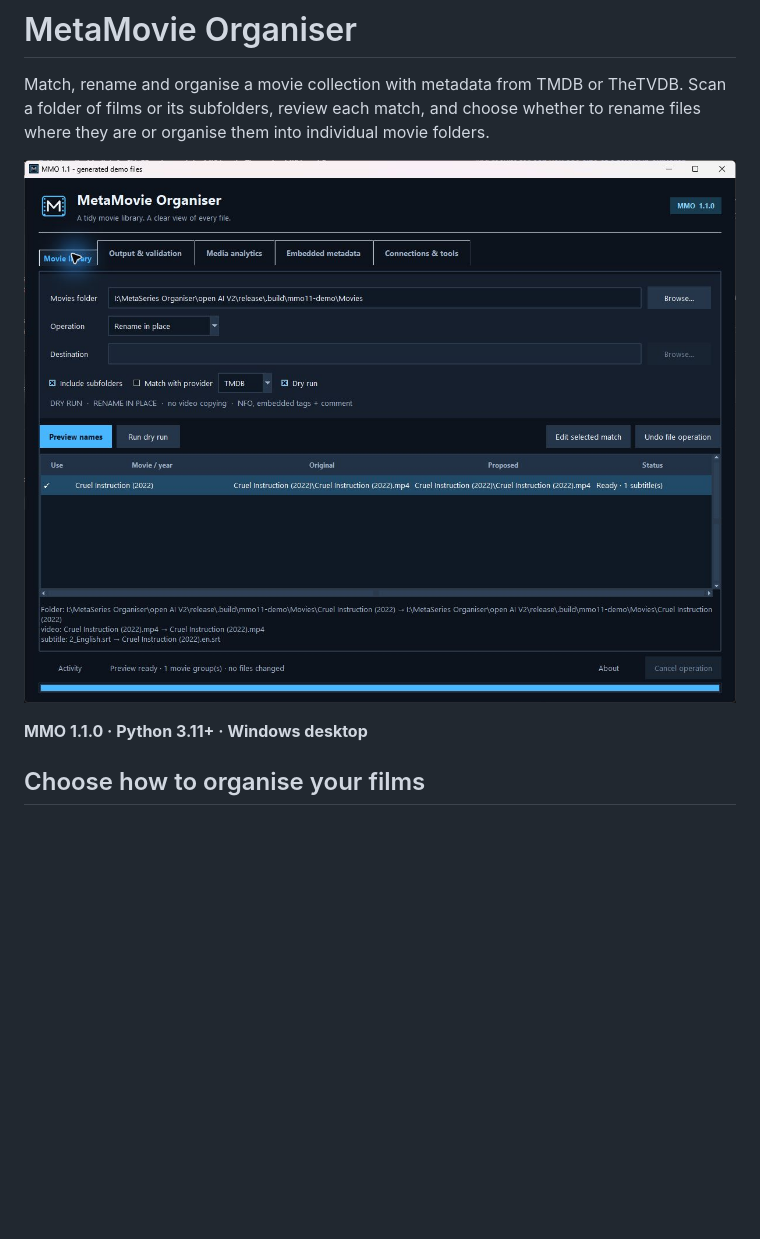
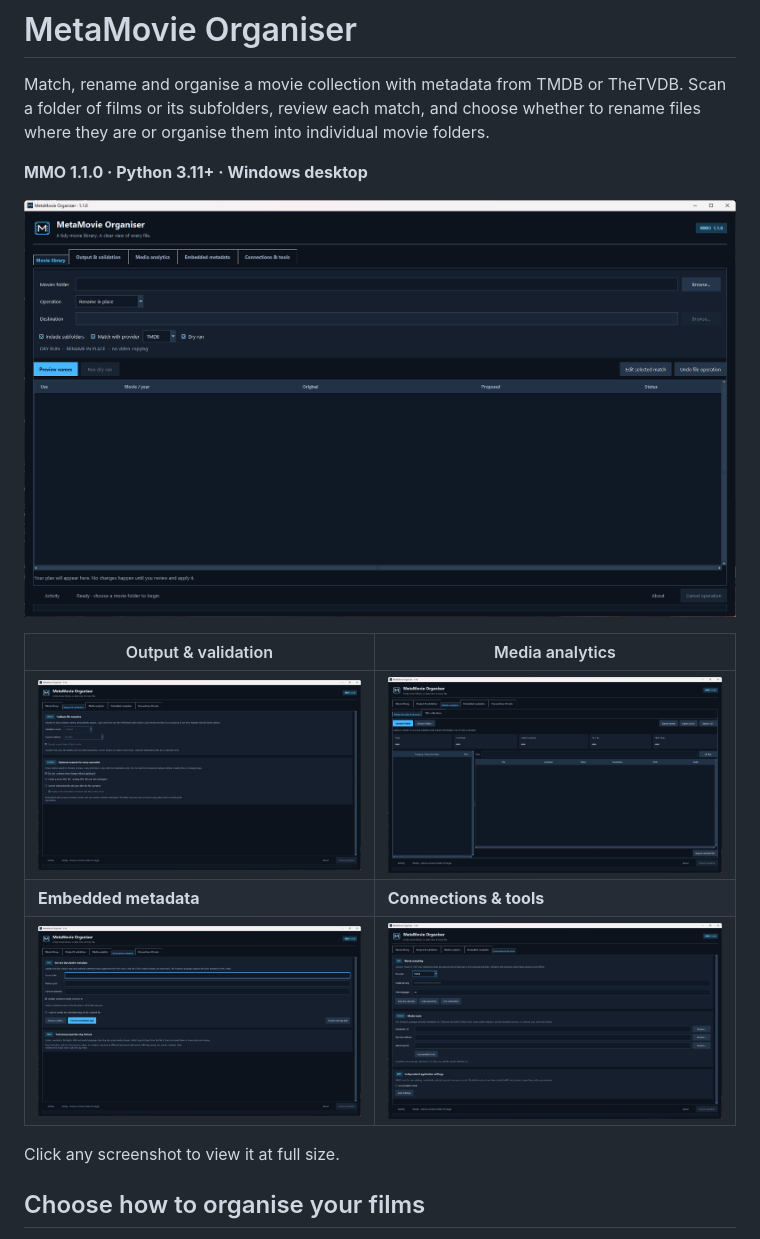
Before and after one commit to ollie394/MetaMovie-Organiser, a Markdown page: README.md, the part around the change. Drawn GitHub-style; pictures changed too: docs/images/connections-tools.png (added), docs/images/embedded-metadata.png (added), docs/images/main-window.jpg (deleted); blank space fills up the shorter version.

Commit message:
Replace demo screenshot with supplied MMO 1.1.0 screenshot gallery

```diff
--- a/README.md
+++ b/README.md
@@ -2,9 +2,17 @@
 
 Match, rename and organise a movie collection with metadata from TMDB or TheTVDB. Scan a folder of films or its subfolders, review each match, and choose whether to rename files where they are or organise them into individual movie folders.
 
-![MetaMovie Organiser main window](docs/images/main-window.jpg)
+**MMO 1.1.0 · Python 3.11+ · Windows desktop**
 
-**MMO 1.1.0 · Python 3.11+ · Windows desktop**
+[![Movie library — choose a folder, operation and dry run](docs/images/movie-library.png)](docs/images/movie-library.png)
+
+| Output & validation | Media analytics |
+| --- | --- |
+| [![Transfer verification, dry run, NFO and embedded-tag options](docs/images/output-validation.png)](docs/images/output-validation.png) | [![Container, codec, resolution and HDR analysis](docs/images/media-analytics.png)](docs/images/media-analytics.png) |
+| **Embedded metadata** | **Connections & tools** |
+| [![Edit embedded title, release year and comment tags](docs/images/embedded-metadata.png)](docs/images/embedded-metadata.png) | [![Metadata providers, secure key storage and bundled media tools](docs/images/connections-tools.png)](docs/images/connections-tools.png) |
+
+Click any screenshot to view it at full size.
 
 ## Choose how to organise your films
 
```
